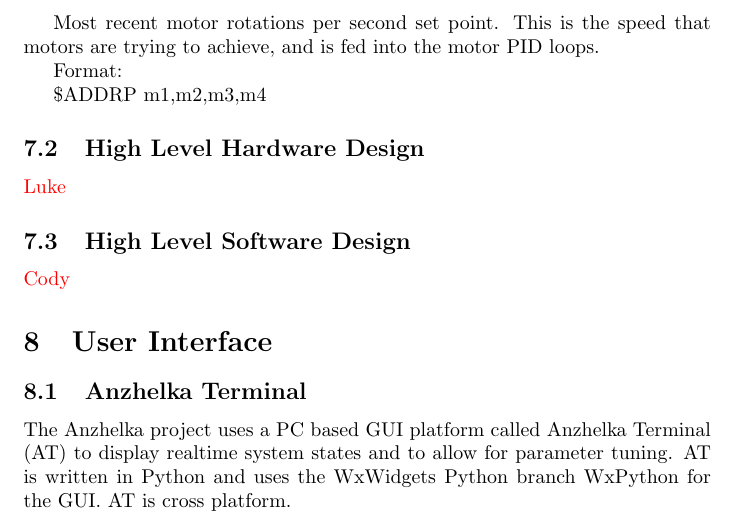
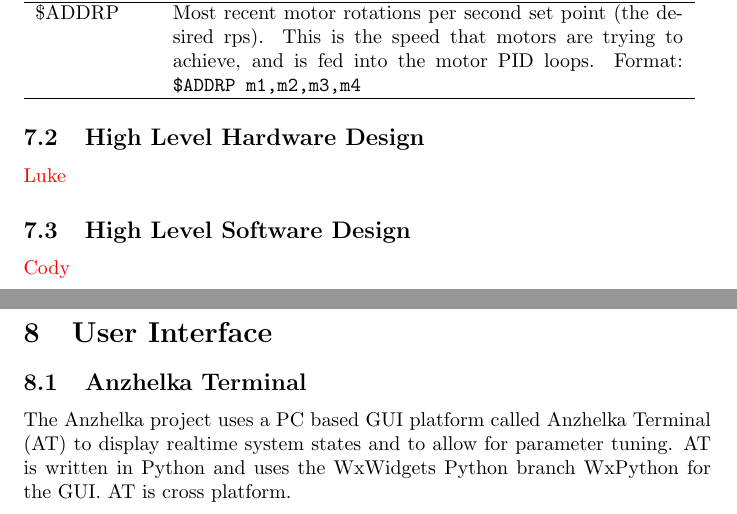
Before and after one commit to srlm-io/anzhelka, a LaTeX document (doc/reports/quadrotor_report.tex): part of page 15 of 17 before the commit and two parts of pages 15 and 16 of 18 after it, the two joined at a grey line, cut so that both start at the same text. The pictures show the PDF file doc/reports/quadrotor_report.pdf that the author committed with the source.

Commit message:
more update work on the report.

```diff
--- a/doc/reports/quadrotor_report.tex
+++ b/doc/reports/quadrotor_report.tex
@@ -376,74 +376,57 @@ This protocol could also be used to log parameters of the quadrotor as it is fly
 \begin{tabular}{p{2cm}p{9cm}}
 
 \hline
-\$ADRPS & %\parbox{9cm}{
+\$ADRPS &
 	Most recent rotations per second for each motor \newline
 	Format: \newline
-	\$ADRPS m1,m2,m3,m4 \\ %} \\
+	\texttt{\$ADRPS m1,m2,m3,m4} \\
 \hline
 \$ADMIA &
 	Most recent motor current in milliamps \newline
 	Format: \newline
-	\$ADMIA m1,m2,m3,m4 \\
+	\texttt{\$ADMIA m1,m2,m3,m4} \\
+\hline
+\$ADMVV &
+	Most recent motor voltage in millivolts \newline
+	Format: \newline
+	\texttt{\$ADMVV m1,m2,m3,m4} \\
+\hline
+\$ADPWM &
+	Most recent motor PWM command, in microseconds (uS) \newline
+	Format:  \newline
+	\texttt{\$ADPWM m1,m2,m3,m4} \\
+\hline
+\$ADMKP &
+	Current motor PID loop proportional constant (KP). No units.  \newline
+	Format:  \newline
+	\texttt{\$ADMKP m1,m2,m3,m4} \\
+\hline
+\$ADMKI &
+	Current motor PID loop integral constant (KI). No units.  \newline
+	Format:  \newline
+	\texttt{\$ADMKI m1,m2,m3,m4} \\
+\hline
+\$ADMKD &
+	Current motor PID loop derivative constant (KD). No units.  \newline
+	Format:  \newline
+	\texttt{\$ADMKD m1,m2,m3,m4} \\
+\hline
+\$ADMTH &
+	Most recent motor thrust in units of Newtons.  \newline
+	Format:  \newline
+	\texttt{\$ADMTH m1,m2,m3,m4} \\
+\hline
+\$ADMTQ &
+	Most recent motor torque in units of Newton-Meters.  \newline
+	Format:  \newline
+	\texttt{\$ADMTQ m1,m2,m3,m4} \\
+\hline
+\$ADDRP &
+	Most recent motor rotations per second set point (the desired rps). This is the speed that motors are trying to achieve, and is fed into the motor PID loops.
+	Format:
+	\texttt{\$ADDRP m1,m2,m3,m4} \\
 \hline
 \end{tabular}
-
-\bigskip
-
-\$ADMVV
-Most recent motor voltage in millivolts
-Format:
-\$ADMVV m1,m2,m3,m4
-
-\$ADPWM
-Most recent motor PWM command, in microseconds (uS)
-
-Format:
-
-\$ADPWM m1,m2,m3,m4
-
-\$ADMKP
-Current motor PID loop proportional constant (KP). No units.
-
-Format:
-
-\$ADMKP m1,m2,m3,m4
-
-\$ADMKI
-Current motor PID loop integral constant (KI). No units.
-
-Format:
-
-\$ADMKI m1,m2,m3,m4
-
-\$ADMKD
-Current motor PID loop derivative constant (KD). No units.
-
-Format:
-
-\$ADMKD m1,m2,m3,m4
-
-\$ADMTH
-Most recent motor thrust in units of Newtons.
-
-Format:
-
-\$ADMTH m1,m2,m3,m4
-
-\$ADMTQ
-Most recent motor torque in units of Newton-Meters.
-
-Format:
-
-\$ADMTQ m1,m2,m3,m4
-
-\$ADDRP
-
-Most recent motor rotations per second set point. This is the speed that motors are trying to achieve, and is fed into the motor PID loops.
-
-Format:
-
-\$ADDRP m1,m2,m3,m4
 
 
 %% S1 S1 S1 S1 S1 S1 S1 S1 S1 S1 S1 S1 S1 S1 S1 S1 S1 S1 S1 S1
```
Also changed, not shown: doc/reports/quadrotor_report.pdf.
